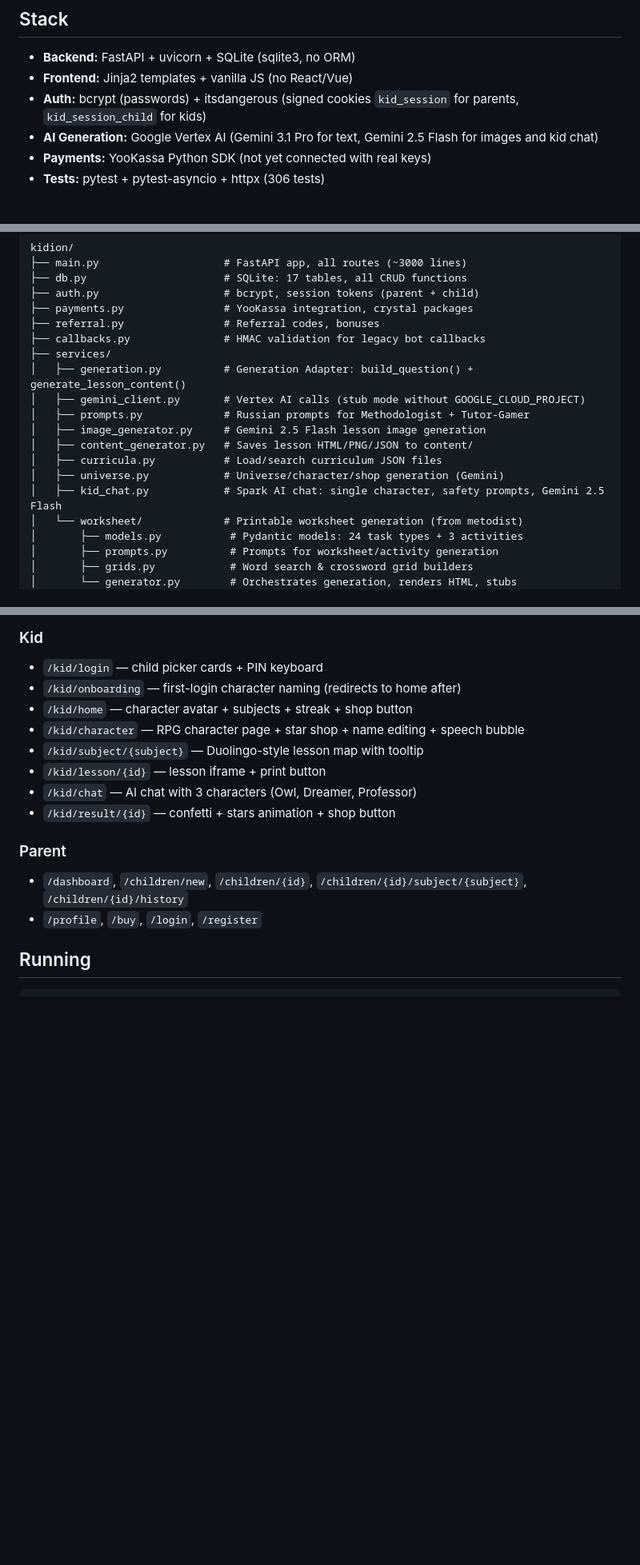
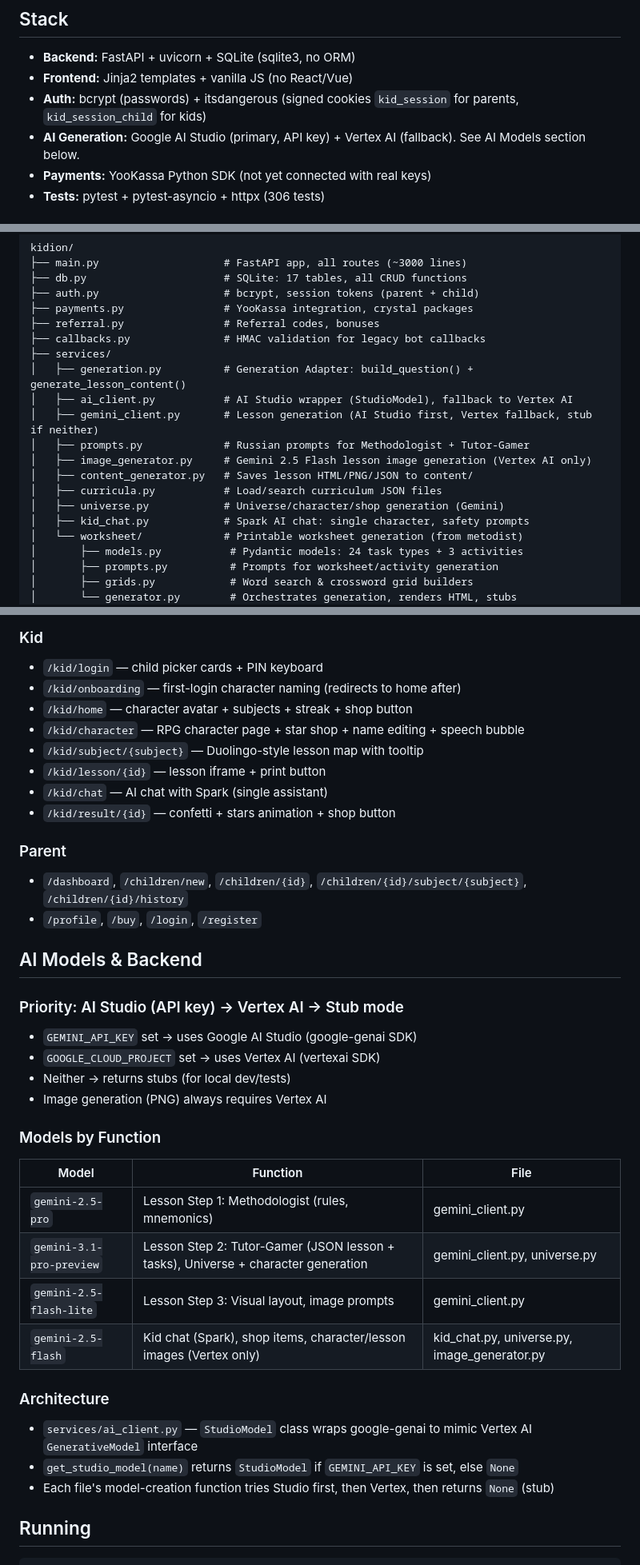
Before and after one commit to kotyadji-coder/kidion, a Markdown page: CLAUDE.md, 3 parts joined by grey strips. Shown at 80% size. GitHub-like rendering; blank space fills up the shorter version.

Commit message:
Update CLAUDE.md: AI Studio/Vertex architecture, models table, 4 shop categories
Co-Authored-By: Claude Opus 4.6 (1M context) <noreply@anthropic.com>

```diff
--- a/CLAUDE.md
+++ b/CLAUDE.md
@@ -21,7 +21,7 @@ Parent creates child (name, grade, interests) → AI generates universe + charac
 - **Backend:** FastAPI + uvicorn + SQLite (sqlite3, no ORM)
 - **Frontend:** Jinja2 templates + vanilla JS (no React/Vue)
 - **Auth:** bcrypt (passwords) + itsdangerous (signed cookies `kid_session` for parents, `kid_session_child` for kids)
-- **AI Generation:** Google Vertex AI (Gemini 3.1 Pro for text, Gemini 2.5 Flash for images and kid chat)
+- **AI Generation:** Google AI Studio (primary, API key) + Vertex AI (fallback). See AI Models section below.
 - **Payments:** YooKassa Python SDK (not yet connected with real keys)
 - **Tests:** pytest + pytest-asyncio + httpx (306 tests)
 
@@ -37,13 +37,14 @@ kidion/
 ├── callbacks.py               # HMAC validation for legacy bot callbacks
 ├── services/
 │   ├── generation.py          # Generation Adapter: build_question() + generate_lesson_content()
-│   ├── gemini_client.py       # Vertex AI calls (stub mode without GOOGLE_CLOUD_PROJECT)
+│   ├── ai_client.py           # AI Studio wrapper (StudioModel), fallback to Vertex AI
+│   ├── gemini_client.py       # Lesson generation (AI Studio first, Vertex fallback, stub if neither)
 │   ├── prompts.py             # Russian prompts for Methodologist + Tutor-Gamer
-│   ├── image_generator.py     # Gemini 2.5 Flash lesson image generation
+│   ├── image_generator.py     # Gemini 2.5 Flash lesson image generation (Vertex AI only)
 │   ├── content_generator.py   # Saves lesson HTML/PNG/JSON to content/
 │   ├── curricula.py           # Load/search curriculum JSON files
 │   ├── universe.py            # Universe/character/shop generation (Gemini)
-│   ├── kid_chat.py            # Spark AI chat: single character, safety prompts, Gemini 2.5 Flash
+│   ├── kid_chat.py            # Spark AI chat: single character, safety prompts
 │   └── worksheet/             # Printable worksheet generation (from metodist)
 │       ├── models.py           # Pydantic models: 24 task types + 3 activities
 │       ├── prompts.py          # Prompts for worksheet/activity generation
@@ -206,12 +207,34 @@ One universal character **Spark** (friendly fire creature in glasses and purple
 - `/kid/character` — RPG character page + star shop + name editing + speech bubble
 - `/kid/subject/{subject}` — Duolingo-style lesson map with tooltip
 - `/kid/lesson/{id}` — lesson iframe + print button
-- `/kid/chat` — AI chat with 3 characters (Owl, Dreamer, Professor)
+- `/kid/chat` — AI chat with Spark (single assistant)
 - `/kid/result/{id}` — confetti + stars animation + shop button
 
 ### Parent
 - `/dashboard`, `/children/new`, `/children/{id}`, `/children/{id}/subject/{subject}`, `/children/{id}/history`
 - `/profile`, `/buy`, `/login`, `/register`
+
+## AI Models & Backend
+
+### Priority: AI Studio (API key) → Vertex AI → Stub mode
+- `GEMINI_API_KEY` set → uses Google AI Studio (google-genai SDK)
+- `GOOGLE_CLOUD_PROJECT` set → uses Vertex AI (vertexai SDK)
+- Neither → returns stubs (for local dev/tests)
+- Image generation (PNG) always requires Vertex AI
+
+### Models by Function
+
+| Model | Function | File |
+|-------|----------|------|
+| `gemini-2.5-pro` | Lesson Step 1: Methodologist (rules, mnemonics) | gemini_client.py |
+| `gemini-3.1-pro-preview` | Lesson Step 2: Tutor-Gamer (JSON lesson + tasks), Universe + character generation | gemini_client.py, universe.py |
+| `gemini-2.5-flash-lite` | Lesson Step 3: Visual layout, image prompts | gemini_client.py |
+| `gemini-2.5-flash` | Kid chat (Spark), shop items, character/lesson images (Vertex only) | kid_chat.py, universe.py, image_generator.py |
+
+### Architecture
+- `services/ai_client.py` — `StudioModel` class wraps google-genai to mimic Vertex AI `GenerativeModel` interface
+- `get_studio_model(name)` returns `StudioModel` if `GEMINI_API_KEY` is set, else `None`
+- Each file's model-creation function tries Studio first, then Vertex, then returns `None` (stub)
 
 ## Running
 
```
Also changed, not shown: other parts of CLAUDE.md (+4 -4 lines).
